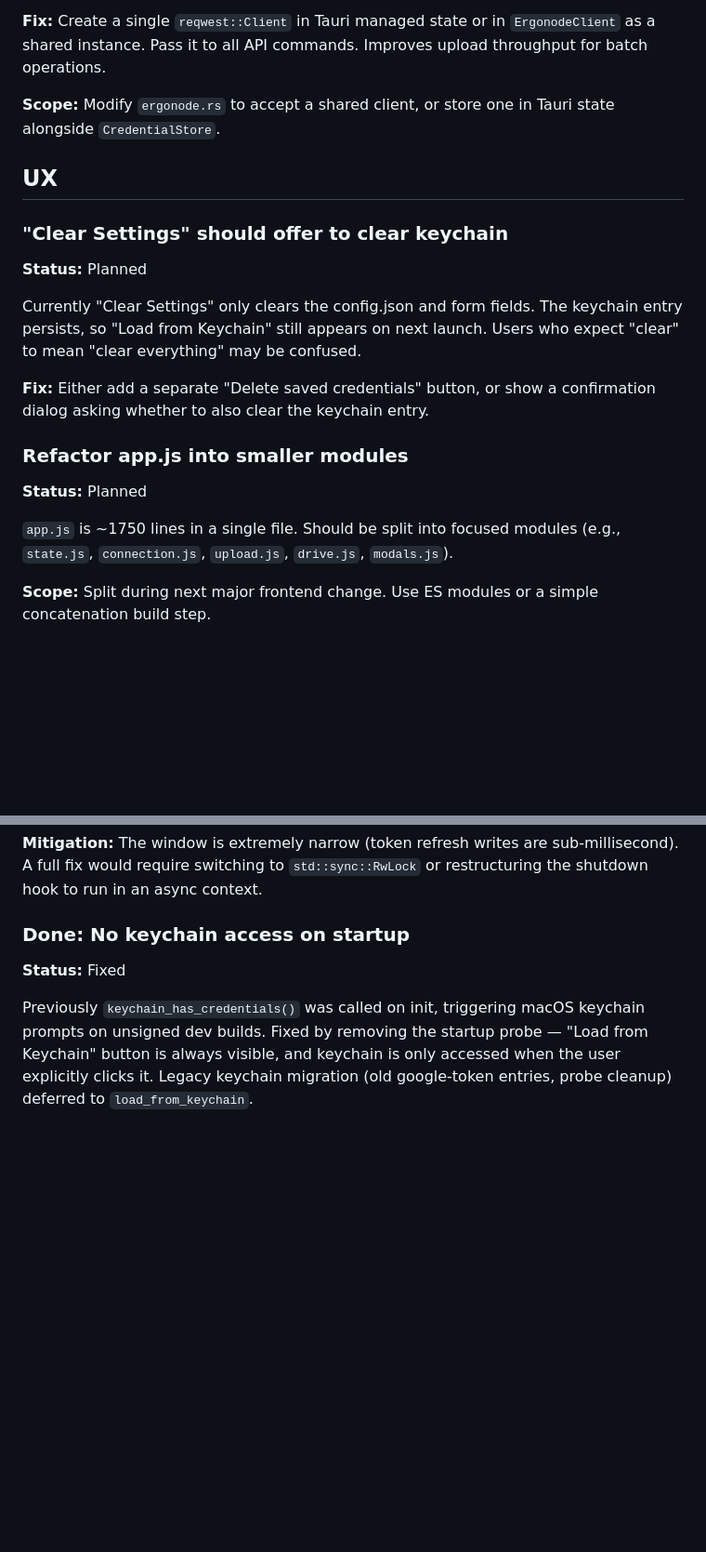
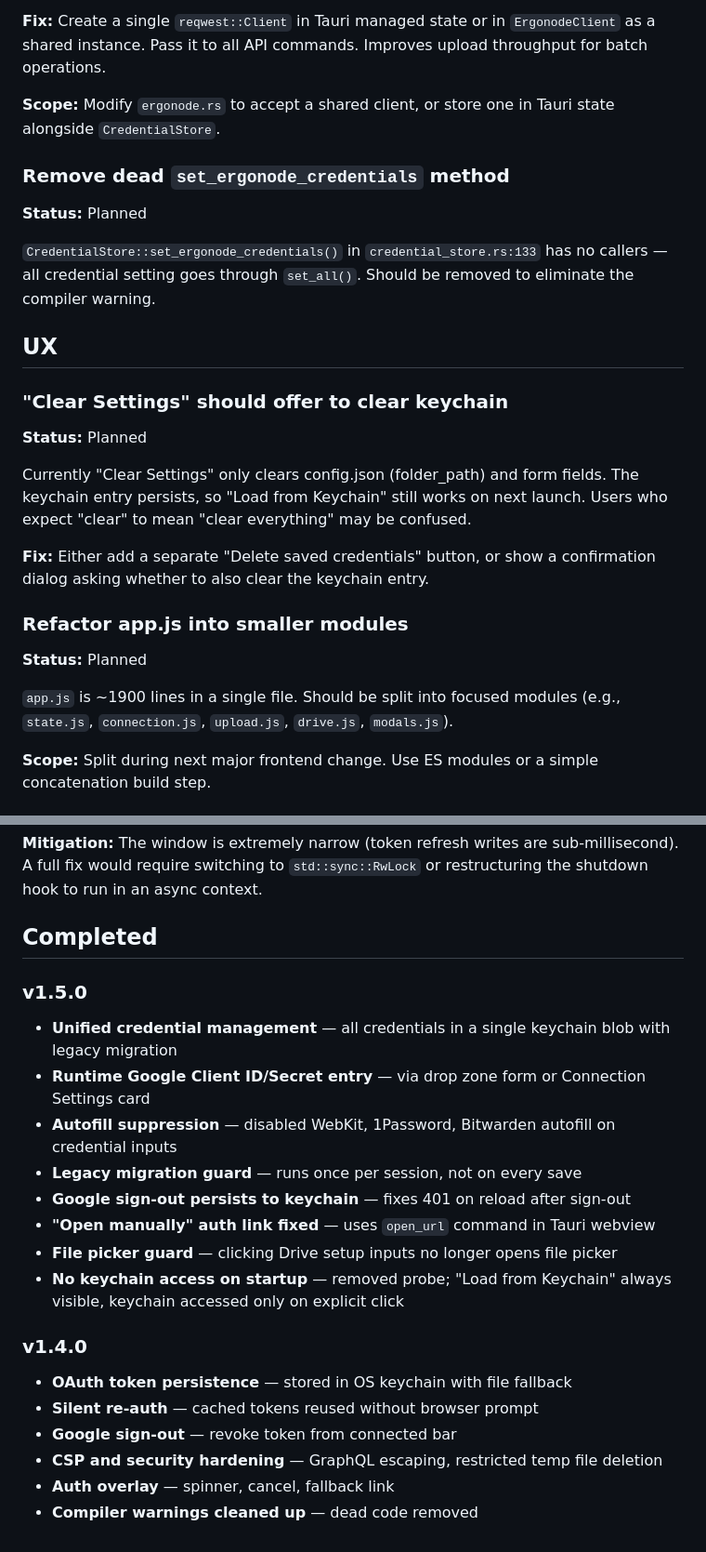
Before and after one commit to sakej/ergonode, a Markdown page: batch-uploader/docs/BACKLOG.md, 2 parts joined by grey strips. Shown at 93% size. Drawn GitHub-style; blank space fills up the shorter version.

```diff
--- a/batch-uploader/docs/BACKLOG.md
+++ b/batch-uploader/docs/BACKLOG.md
@@ -48,13 +12,19 @@ Every Ergonode API command (`test_connection`, `fetch_folders`, `upload_file`, e
 
 **Scope:** Modify `ergonode.rs` to accept a shared client, or store one in Tauri state alongside `CredentialStore`.
 
+### Remove dead `set_ergonode_credentials` method
+
+**Status:** Planned
+
+`CredentialStore::set_ergonode_credentials()` in `credential_store.rs:133` has no callers — all credential setting goes through `set_all()`. Should be removed to eliminate the compiler warning.
+
 ## UX
 
 ### "Clear Settings" should offer to clear keychain
 
 **Status:** Planned
 
-Currently "Clear Settings" only clears the config.json and form fields. The keychain entry persists, so "Load from Keychain" still appears on next launch. Users who expect "clear" to mean "clear everything" may be confused.
+Currently "Clear Settings" only clears config.json (folder_path) and form fields. The keychain entry persists, so "Load from Keychain" still works on next launch. Users who expect "clear" to mean "clear everything" may be confused.
 
 **Fix:** Either add a separate "Delete saved credentials" button, or show a confirmation dialog asking whether to also clear the keychain entry.
 
@@ -62,7 +32,7 @@ Currently "Clear Settings" only clears the config.json and form fields. The keyc
 
 **Status:** Planned
 
-`app.js` is ~1750 lines in a single file. Should be split into focused modules (e.g., `state.js`, `connection.js`, `upload.js`, `drive.js`, `modals.js`).
+`app.js` is ~1900 lines in a single file. Should be split into focused modules (e.g., `state.js`, `connection.js`, `upload.js`, `drive.js`, `modals.js`).
 
 **Scope:** Split during next major frontend change. Use ES modules or a simple concatenation build step.
 
@@ -76,8 +46,24 @@ The `ExitRequested` shutdown hook calls `save_to_keychain_sync()` which uses `to
 
 **Mitigation:** The window is extremely narrow (token refresh writes are sub-millisecond). A full fix would require switching to `std::sync::RwLock` or restructuring the shutdown hook to run in an async context.
 
-### Done: No keychain access on startup
+## Completed
 
-**Status:** Fixed
+### v1.5.0
 
-Previously `keychain_has_credentials()` was called on init, triggering macOS keychain prompts on unsigned dev builds. Fixed by removing the startup probe — "Load from Keychain" button is always visible, and keychain is only accessed when the user explicitly clicks it. Legacy keychain migration (old google-token entries, probe cleanup) deferred to `load_from_keychain`.
+- **Unified credential management** — all credentials in a single keychain blob with legacy migration
+- **Runtime Google Client ID/Secret entry** — via drop zone form or Connection Settings card
+- **Autofill suppression** — disabled WebKit, 1Password, Bitwarden autofill on credential inputs
+- **Legacy migration guard** — runs once per session, not on every save
+- **Google sign-out persists to keychain** — fixes 401 on reload after sign-out
+- **"Open manually" auth link fixed** — uses `open_url` command in Tauri webview
+- **File picker guard** — clicking Drive setup inputs no longer opens file picker
+- **No keychain access on startup** — removed probe; "Load from Keychain" always visible, keychain accessed only on explicit click
+
+### v1.4.0
+
+- **OAuth token persistence** — stored in OS keychain with file fallback
+- **Silent re-auth** — cached tokens reused without browser prompt
+- **Google sign-out** — revoke token from connected bar
+- **CSP and security hardening** — GraphQL escaping, restricted temp file deletion
+- **Auth overlay** — spinner, cancel, fallback link
+- **Compiler warnings cleaned up** — dead code removed
```
Also changed, not shown: other parts of batch-uploader/docs/BACKLOG.md (+0 -36 lines).
